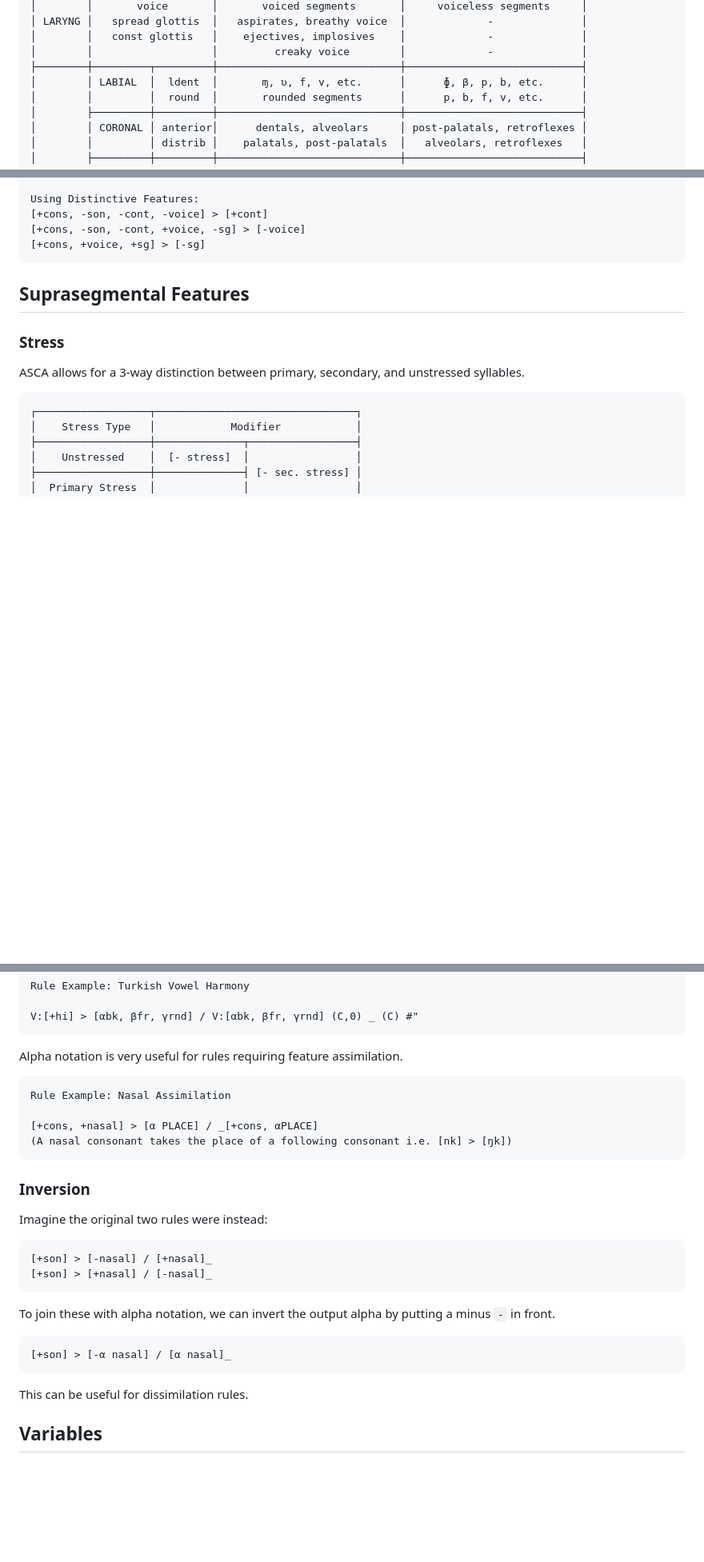
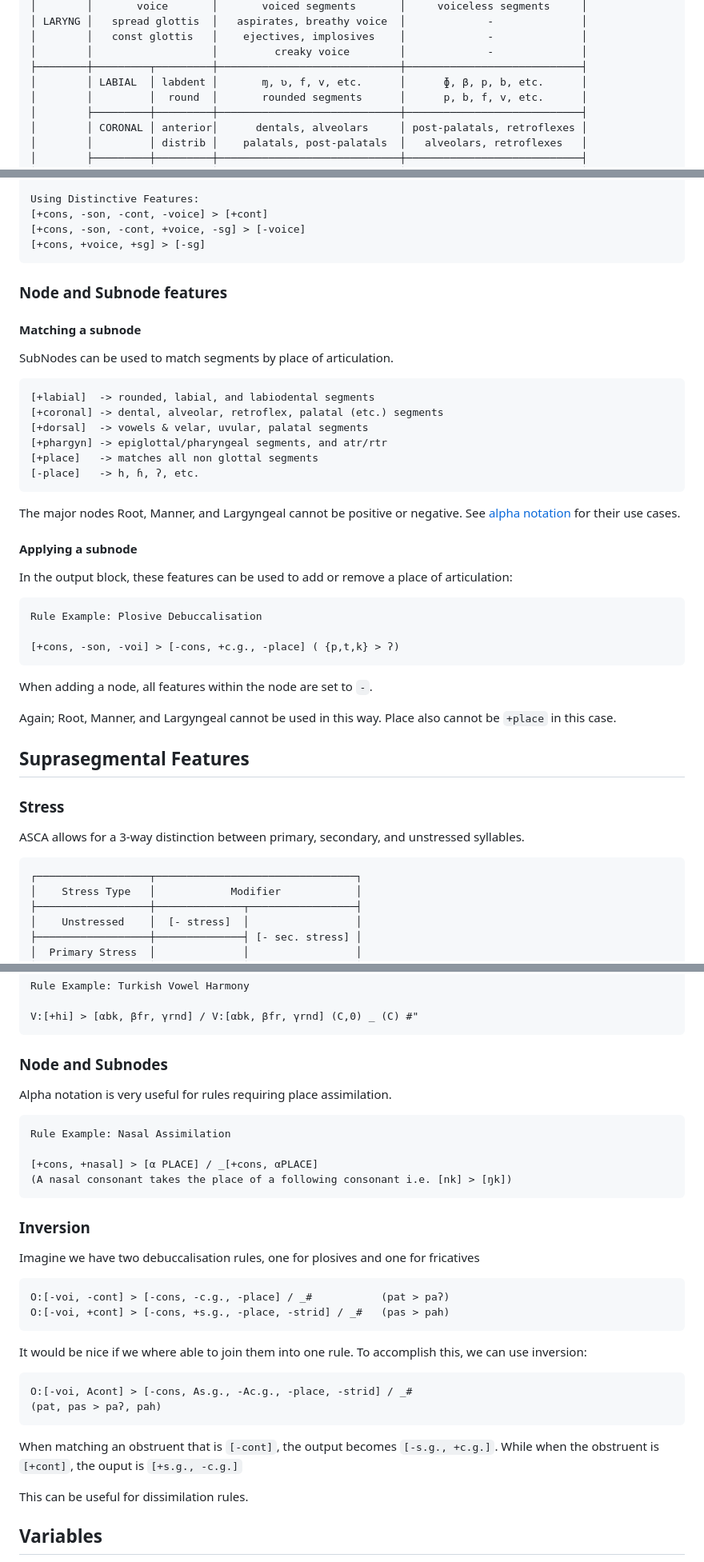
Before and after one commit to j624364/asca-rust, a Markdown page: doc.md, 3 parts joined by grey strips. Shown: that part at 80% size. Drawn GitHub-style; blank space fills up the shorter version.

````diff
--- a/doc.md
+++ b/doc.md
@@ -178,7 +178,7 @@ A full table of segments and there values can be found [here](https://bit.ly/3sH
 │        │   const glottis   │    ejectives, implosives    │             -              │
 │        │                   │         creaky voice        │             -              │
 ├────────┼─────────┬─────────┼─────────────────────────────┼────────────────────────────┤
-│        │ LABIAL  │  ldent  │       ɱ, ʋ, f, v, etc.      │      ɸ, β, p, b, etc.      │
+│        │ LABIAL  │ labdent │       ɱ, ʋ, f, v, etc.      │      ɸ, β, p, b, etc.      │
 │        │         │  round  │       rounded segments      │      p, b, f, v, etc.      │
 │        ├─────────┼─────────┼─────────────────────────────┼────────────────────────────┤
 │        │ CORONAL │ anterior│      dentals, alveolars     │ post-palatals, retroflexes │
@@ -236,6 +236,30 @@ Using Distinctive Features:
 [+cons, -son, -cont, +voice, -sg] > [-voice]
 [+cons, +voice, +sg] > [-sg]
 ```
+
+### Node and Subnode features
+#### Matching a subnode
+SubNodes can be used to match segments by place of articulation.
+```
+[+labial]  -> rounded, labial, and labiodental segments
+[+coronal] -> dental, alveolar, retroflex, palatal (etc.) segments
+[+dorsal]  -> vowels & velar, uvular, palatal segments
+[+phargyn] -> epiglottal/pharyngeal segments, and atr/rtr
+[+place]   -> matches all non glottal segments
+[-place]   -> h, ɦ, ʔ, etc.
+```
+The major nodes Root, Manner, and Largyngeal cannot be positive or negative. See [alpha notation](#alpha-notation) for their use cases.
+
+#### Applying a subnode
+In the output block, these features can be used to add or remove a place of articulation:
+```
+Rule Example: Plosive Debuccalisation
+
+[+cons, -son, -voi] > [-cons, +c.g., -place] ( {p,t,k} > ʔ)
+```
+When adding a node, all features within the node are set to `-`.
+
+Again; Root, Manner, and Largyngeal cannot be used in this way. Place also cannot be `+place` in this case.
 
 ## Suprasegmental Features
 
@@ -400,7 +424,8 @@ Rule Example: Turkish Vowel Harmony
 V:[+hi] > [αbk, βfr, γrnd] / V:[αbk, βfr, γrnd] (C,0) _ (C) #"
 ```
 
-Alpha notation is very useful for rules requiring feature assimilation.
+### Node and Subnodes
+Alpha notation is very useful for rules requiring place assimilation.
 
 ```
 Rule Example: Nasal Assimilation
@@ -410,15 +435,18 @@ Rule Example: Nasal Assimilation
 ```
 
 ### Inversion
-Imagine the original two rules were instead:
+Imagine we have two debuccalisation rules, one for plosives and one for fricatives
 ```
-[+son] > [-nasal] / [+nasal]_
-[+son] > [+nasal] / [-nasal]_
+O:[-voi, -cont] > [-cons, -c.g., -place] / _#           (pat > paʔ)
+O:[-voi, +cont] > [-cons, +s.g., -place, -strid] / _#   (pas > pah)
 ```
-To join these with alpha notation, we can invert the output alpha by putting a minus `-` in front.
+It would be nice if we where able to join them into one rule. To accomplish this, we can use inversion:
 ```
-[+son] > [-α nasal] / [α nasal]_
+O:[-voi, Acont] > [-cons, As.g., -Ac.g., -place, -strid] / _#
+(pat, pas > paʔ, pah)
 ```
+When matching an obstruent that is `[-cont]`, the output becomes `[-s.g., +c.g.]`. While when the obstruent is `[+cont]`, the ouput is `[+s.g., -c.g.]`
+
 This can be useful for dissimilation rules.
 
 ## Variables
````
